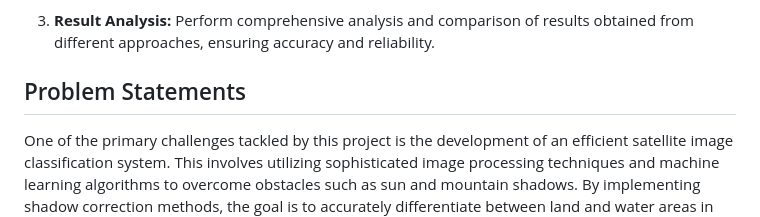
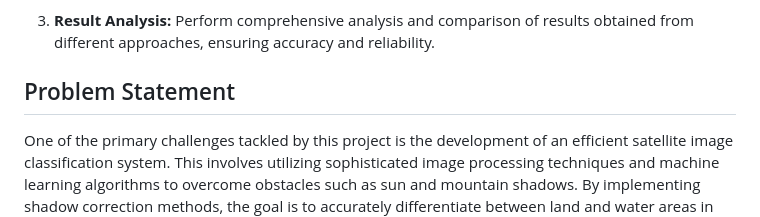
Before and after one commit to Abhishek-2502/Demographic_Location_Water_Surface_Mapping, a Markdown page: README.md, the part around the change. GitHub-like rendering.

```diff
--- a/README.md
+++ b/README.md
@@ -27,7 +27,7 @@ The objectives of this project are multi-faceted:
 
 3. **Result Analysis:** Perform comprehensive analysis and comparison of results obtained from different approaches, ensuring accuracy and reliability.
 
-## Problem Statements
+## Problem Statement
 
 One of the primary challenges tackled by this project is the development of an efficient satellite image classification system. This involves utilizing sophisticated image processing techniques and machine learning algorithms to overcome obstacles such as sun and mountain shadows. By implementing shadow correction methods, the goal is to accurately differentiate between land and water areas in satellite imagery, thereby enhancing the interpretation process. Moreover, predicting future land and water patterns adds another layer of complexity, requiring advanced modeling techniques to forecast changes over time accurately.
 
```
